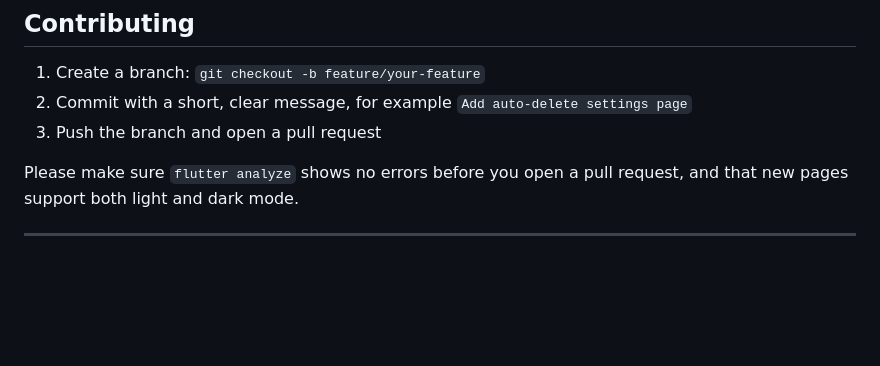
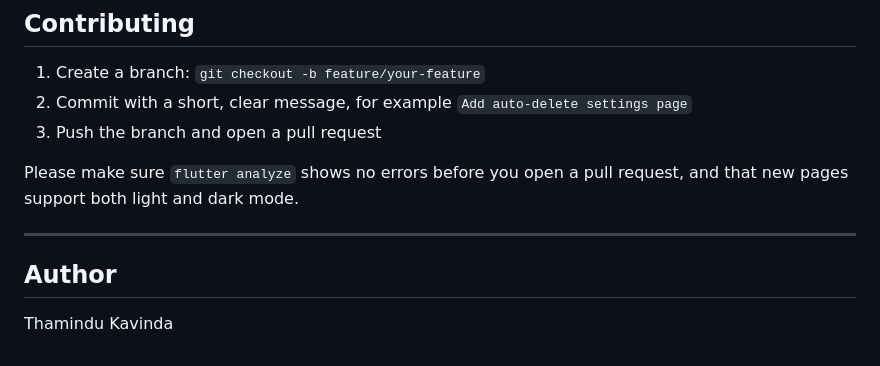
Before and after one commit to Thamindu16/billfold-application-fyp, a Markdown page: README.md, the part around the change. Rendered like a GitHub page; blank space fills up the shorter version.

Commit message:
docs: add README

```diff
--- a/README.md
+++ b/README.md
@@ -116,3 +116,7 @@ The current theme value lives in the dashboard's state and is passed down to chi
 Please make sure `flutter analyze` shows no errors before you open a pull request, and that new pages support both light and dark mode.
 
 ---
+
+## Author
+
+Thamindu Kavinda
```
